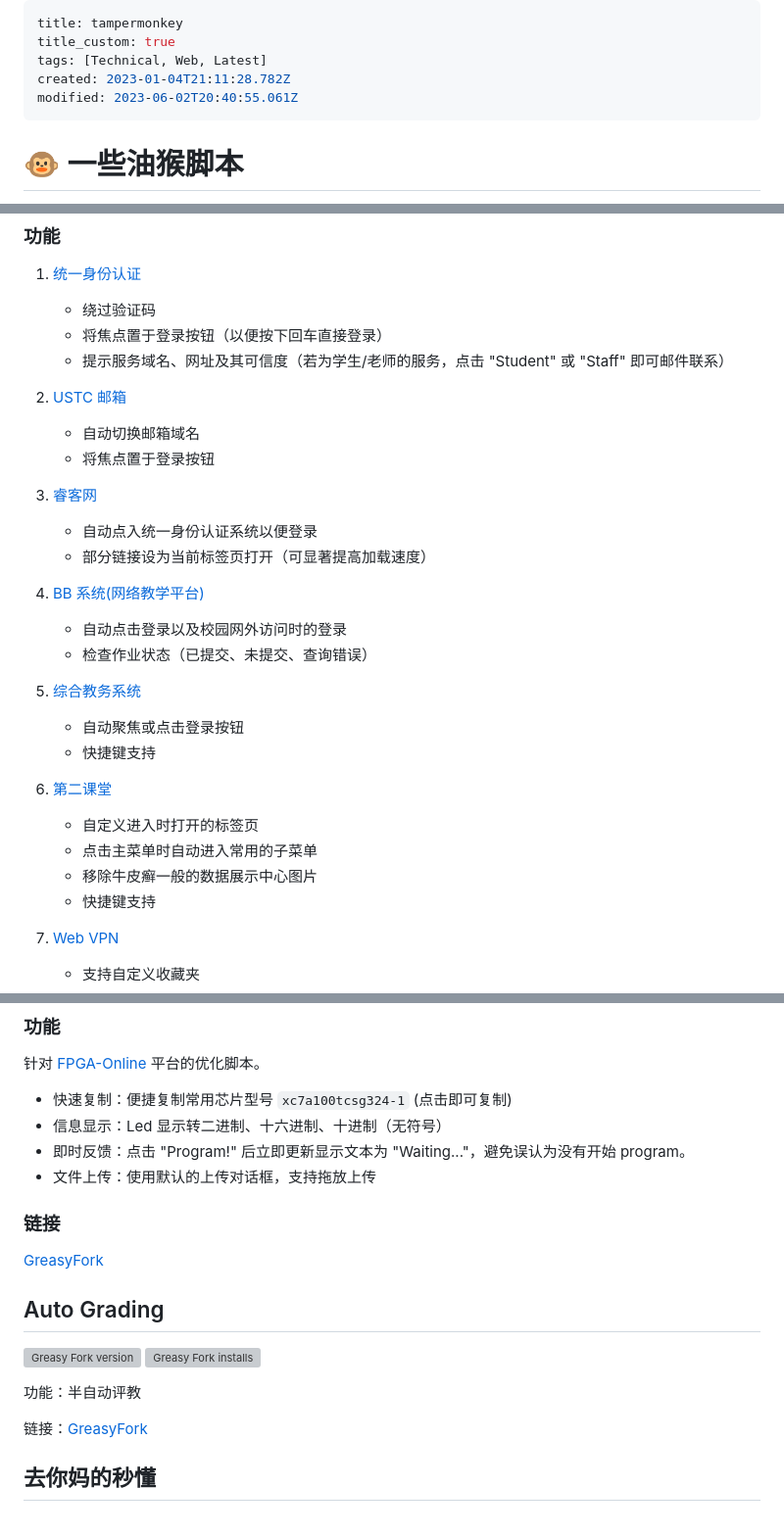
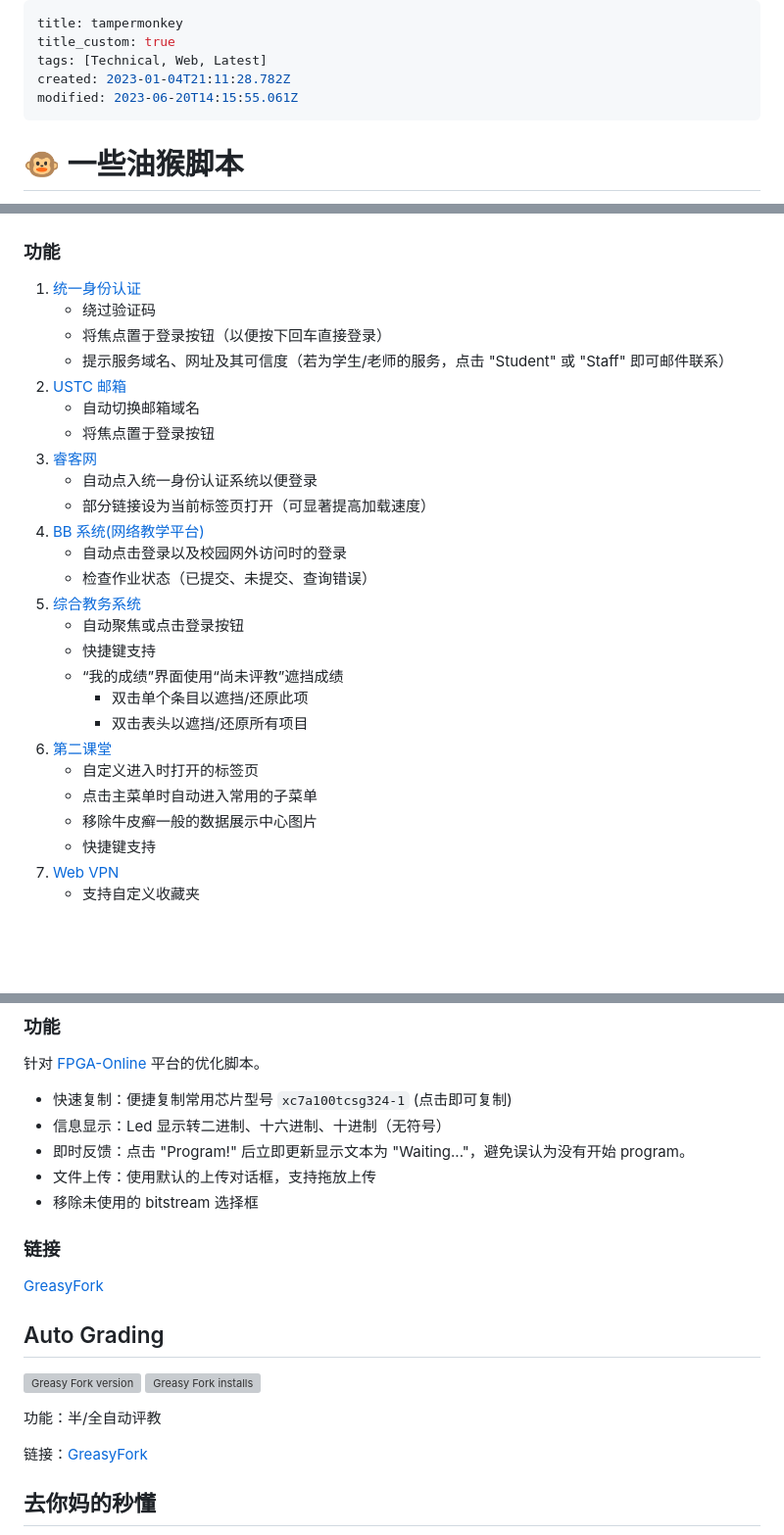
Before and after one commit to PRO-2684/PRO-2684.github.io, a Markdown page: notes/tampermonkey.md, 3 parts joined by grey strips. Shown at 98% size. Drawn GitHub-style; blank space fills up the shorter version; grey boxes are pictures that could not be loaded.

Commit message:
Note upd

```diff
--- a/notes/tampermonkey.md
+++ b/notes/tampermonkey.md
@@ -3,7 +3,7 @@ title: tampermonkey
 title_custom: true
 tags: [Technical, Web, Latest]
 created: 2023-01-04T21:11:28.782Z
-modified: 2023-06-02T20:40:55.061Z
+modified: 2023-06-20T14:15:55.061Z
 ---
 
 # 🐵 一些油猴脚本
@@ -20,29 +20,26 @@ USTC 相关的脚本集：[USTC collection (greasyfork.org)](https://greasyfork.
     - 绕过验证码
     - 将焦点置于登录按钮（以便按下回车直接登录）
     - 提示服务域名、网址及其可信度（若为学生/老师的服务，点击 "Student" 或 "Staff" 即可邮件联系）
-
 2. [USTC 邮箱](https://mail.ustc.edu.cn/)
     - 自动切换邮箱域名
     - 将焦点置于登录按钮
-
 3. [睿客网](https://rec.ustc.edu.cn/)
     - 自动点入统一身份认证系统以便登录
     - 部分链接设为当前标签页打开（可显著提高加载速度）
-
 4. [BB 系统(网络教学平台)](https://www.bb.ustc.edu.cn/)
     - 自动点击登录以及校园网外访问时的登录
     - 检查作业状态（已提交、未提交、查询错误）
-
 5. [综合教务系统](https://jw.ustc.edu.cn)
     - 自动聚焦或点击登录按钮
     - 快捷键支持
-
+    - “我的成绩”界面使用“尚未评教”遮挡成绩
+      - 双击单个条目以遮挡/还原此项
+      - 双击表头以遮挡/还原所有项目
 6. [第二课堂](https://young.ustc.edu.cn/login/)
     - 自定义进入时打开的标签页
     - 点击主菜单时自动进入常用的子菜单
     - 移除牛皮癣一般的数据展示中心图片
     - 快捷键支持
-
 7. [Web VPN](https://wvpn.ustc.edu.cn/)
     - 支持自定义收藏夹
 
@@ -74,6 +71,7 @@ USTC 相关的脚本集：[USTC collection (greasyfork.org)](https://greasyfork.
 - 信息显示：Led 显示转二进制、十六进制、十进制（无符号）
 - 即时反馈：点击 "Program!" 后立即更新显示文本为 "Waiting..."，避免误认为没有开始 program。
 - 文件上传：使用默认的上传对话框，支持拖放上传
+- 移除未使用的 bitstream 选择框
 
 ### 链接
 
@@ -83,7 +81,7 @@ USTC 相关的脚本集：[USTC collection (greasyfork.org)](https://greasyfork.
 
 [![Greasy Fork version](https://img.shields.io/greasyfork/v/457282) ![Greasy Fork installs](https://img.shields.io/greasyfork/dt/457282)](https://greasyfork.org/zh-CN/scripts/457282)
 
-功能：半自动评教
+功能：半/全自动评教
 
 链接：[GreasyFork](https://greasyfork.org/scripts/457282)
 
```
